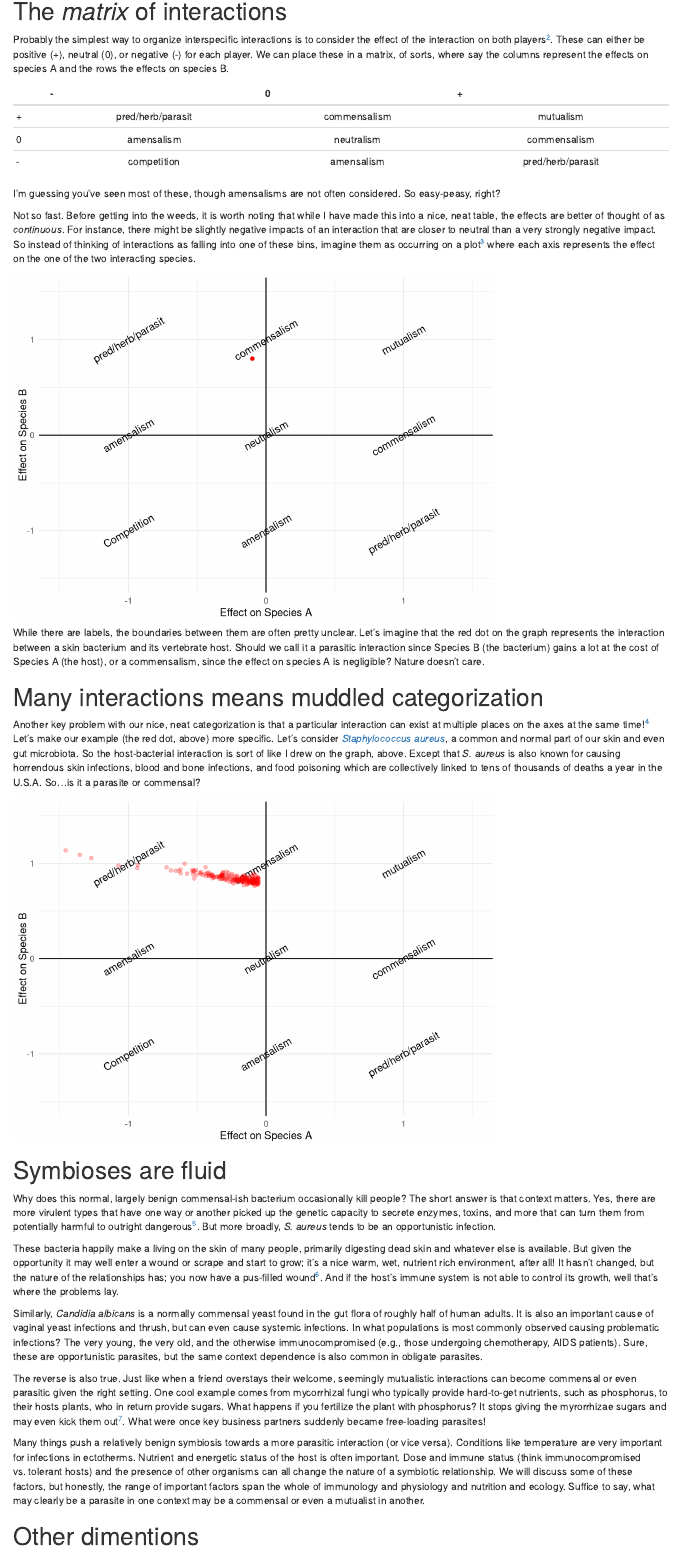
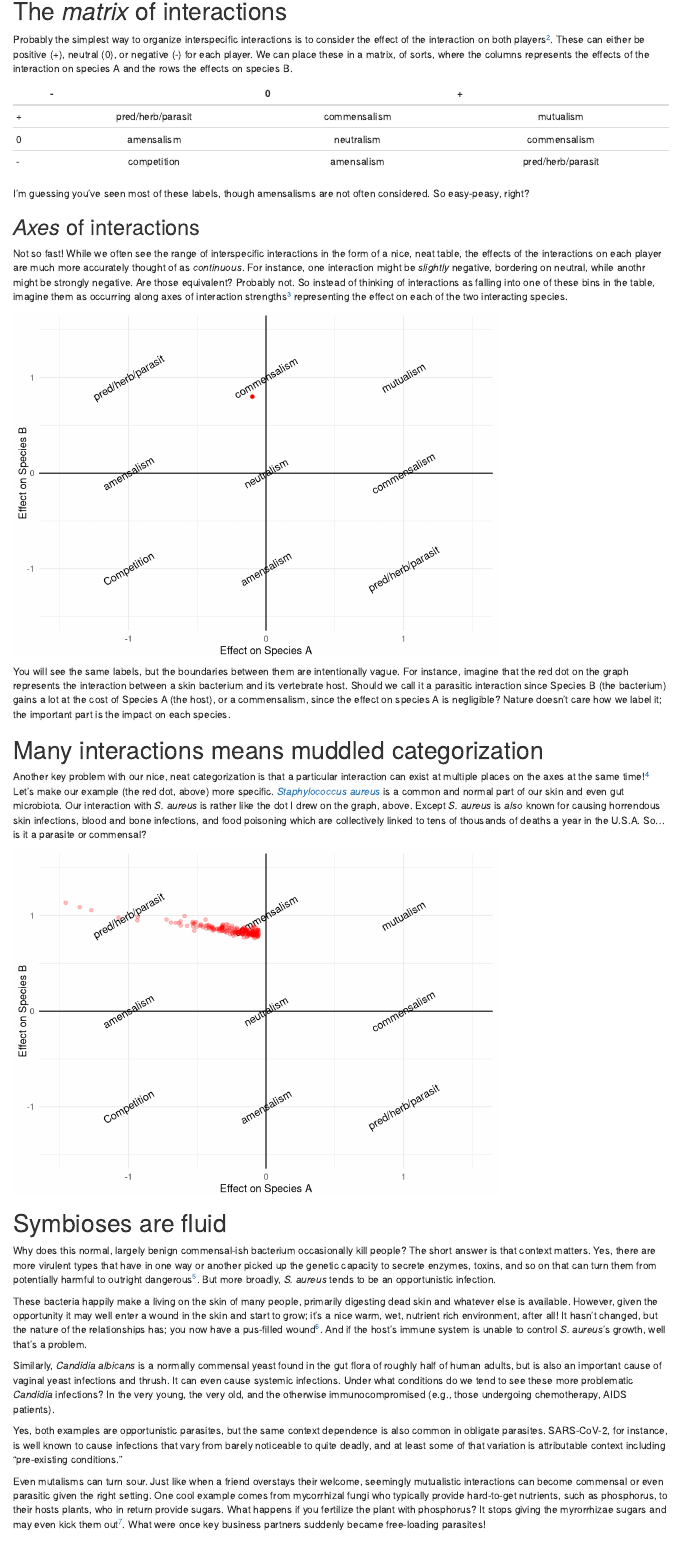
Before and after one commit to JesseBrunner/EcoHealthDis_Readings, an R Markdown document (SpectrumInteractions.Rmd): the page in a window 1100 px wide, from 270 px down. Rendered offline with R 4.5, knitr and Pandoc, with nearby package versions; drawn as R Markdown's standard HTML page in place of the format the file asks for; code that draws random numbers runs with fixed seeds of ours.

Commit message:
Edits to SpectrumInteractions

````diff
--- a/SpectrumInteractions.Rmd
+++ b/SpectrumInteractions.Rmd
@@ -2,7 +2,7 @@
 title: "The axes of interspecific interactions"
 author: "Jesse Brunner"
 date: "`r Sys.Date()`"
-output: tint::tintPdf
+output: tint::tintHtml
 latexfonts:
   - package: newtxmath
     options:
@@ -38,17 +38,19 @@ My purpose, here, is to bring some clarity to these interspecific interactions,
 
 # The _matrix_ of interactions
 
-Probably the simplest way to organize interspecific interactions is to consider the effect of the interaction on both players^[By "effect" we ultimately mean the effect on an individual's fitness, but usually we just mean something like effect on growth or survival or reproduction, or even energetic reserves or something else we can easily measure.]. These can either be positive (+), neutral (0), or negative (-) for each player. We can place these in a matrix, of sorts, where say the columns represent the effects on species A and the rows the effects on species B.
+Probably the simplest way to organize interspecific interactions is to consider the effect of the interaction on both players^[By "effect" we ultimately mean the effect on an individual's fitness, but usually we just mean something like the effect on growth or survival or reproduction, or even energetic reserves or something else we can easily measure.]. These can either be positive (+), neutral (0), or negative (-) for each player. We can place these in a matrix, of sorts, where  the columns represents the effects of the interaction on species A and the rows the effects on species B.
 
 |   |         -         |       0      |         +         |
 |---|:-----------------:|:------------:|:-----------------:|
-| + | pred/herb/parasit | commensalism |  mutualism |
-| 0 |   amensalism   |  neutralism  |     commensalism    |
-| - | competition |  amensalism  |    pred/herb/parasit    |
+| + | pred/herb/parasit | commensalism |  mutualism        |
+| 0 |   amensalism      |  neutralism  |  commensalism     |
+| - | competition       |  amensalism  |  pred/herb/parasit  |
 
-I'm guessing you've seen most of these, though amensalisms are not often considered. So easy-peasy, right?
+I'm guessing you've seen most of these labels, though amensalisms are not often considered. So easy-peasy, right?
 
-Not so fast. Before getting into the weeds, it is worth noting that while I have made this into a nice, neat table, the effects are better of thought of as _continuous_.  For instance, there might be slightly negative impacts of an interaction that are closer to neutral than a very strongly negative impact. So instead of thinking of interactions as falling into one of these bins, imagine them as occurring on a plot^[The actual numbers in the plot do not mean much... just the sign and magnitude.] where each axis represents the effect on the one of the two interacting species.
+## _Axes_ of interactions
+
+Not so fast! While we often see the range of interspecific interactions in the form of a nice, neat table, the effects of the interactions on each player are much more accurately thought of as _continuous_.  For instance, one interaction might be _slightly_ negative, bordering on neutral, while anothr might be strongly negative. Are those equivalent? Probably not. So instead of thinking of interactions as falling into one of these bins in the table, imagine them as occurring along axes of interaction strengths^[The actual numbers in the plot do not mean much... just the sign and magnitude.] representing the effect on each of the two interacting species.
 
 ```{r}
 df <- expand_grid(A = -1:1, B = -1:1) %>%
@@ -68,11 +70,11 @@ ggplot(df, aes(A, B)) +
 
 ```
 
-While there are labels, the boundaries between them are often pretty unclear. Let's imagine that the red dot on the graph represents the interaction between a skin bacterium and its vertebrate host. Should we call it a parasitic interaction since Species B (the bacterium) gains a lot at the cost of Species A (the host), or a commensalism, since the effect on species A is negligible? Nature doesn't care.
+You will see the same labels, but the boundaries between them are intentionally vague. For instance, imagine that the red dot on the graph represents the interaction between a skin bacterium and its vertebrate host. Should we call it a parasitic interaction since Species B (the bacterium) gains a lot at the cost of Species A (the host), or a commensalism, since the effect on species A is negligible? Nature doesn't care how we label it; the important part is the impact on each species.
 
 # Many interactions means muddled categorization
 
-Another key problem with our nice, neat categorization is that a particular interaction can exist at multiple places on the axes at the same time!^[In part, because while we are considering just two species, there are many individuals of each species that interact.]  Let's make our example (the red dot, above) more specific. Let's consider [_Staphylococcus aureus_](https://en.wikipedia.org/wiki/Staphylococcus_aureus), a common and normal part of our skin and even gut microbiota. So the host-bacterial interaction is sort of like I drew on the graph, above. Except that _S. aureus_ is also known for causing horrendous skin infections, blood and bone infections, and food poisoning which are collectively linked to tens of thousands of deaths a year in the U.S.A. So...is it a parasite or commensal? <shrug>
+Another key problem with our nice, neat categorization is that a particular interaction can exist at multiple places on the axes at the same time!^[In part, because while we are considering just two species, there are many individuals of each species that interact.]  Let's make our example (the red dot, above) more specific.  [_Staphylococcus aureus_](https://en.wikipedia.org/wiki/Staphylococcus_aureus) is a common and normal part of our skin and even gut microbiota. Our interaction with _S. aureus_ is rather like the dot I drew on the graph, above. Except  _S. aureus_ is _also_ known for causing horrendous skin infections, blood and bone infections, and food poisoning which are collectively linked to tens of thousands of deaths a year in the U.S.A. So...is it a parasite or commensal? <shrug>
 
 ```{r}
 df2 <- tibble(x = -0.05 - rexp(200, rate = 5),
@@ -90,12 +92,12 @@ last_plot() +
 
 
 # Symbioses are fluid
-Why does this normal, largely benign commensal-ish bacterium occasionally kill people? The short answer is that context matters. Yes, there are more virulent types that have one way or another picked up the genetic capacity to secrete enzymes, toxins, and more that can turn them from potentially harmful to outright dangerous^[Bacteria are famously, ah...permissive of sharing mobile genetic elements, recombination, and so on.  Many are the experiments where the pathogenic bacteria fails to cause any damage because it somehow lost its plasmid with virulence factors.]. But more broadly, _S. aureus_ tends to be an opportunistic infection.
+Why does this normal, largely benign commensal-ish bacterium occasionally kill people? The short answer is that context matters. Yes, there are more virulent types that have in one way or another picked up the genetic capacity to secrete enzymes, toxins, and so on that can turn them from potentially harmful to outright dangerous^[Bacteria are famously, ah...permissive of sharing mobile genetic elements, recombination, and so on.]. But more broadly, _S. aureus_ tends to be an opportunistic infection.
 
-These bacteria happily make a living on the skin of many people, primarily digesting dead skin and whatever else is available. But given the opportunity it may well enter a wound or scrape and start to grow; it's a nice warm, wet, nutrient rich environment, after all! It hasn't changed, but the nature of the relationships has; you now have a pus-filled wound^[The pus is mostly white blood cells attacking the bacteria.]. And if the host's immune system is not able to control its growth, well that's where the problems lay.
+These bacteria happily make a living on the skin of many people, primarily digesting dead skin and whatever else is available. However, given the opportunity it may well enter a wound in the skin and start to grow; it's a nice warm, wet, nutrient rich environment, after all! It hasn't changed, but the nature of the relationships has; you now have a pus-filled wound^[The pus is mostly white blood cells attacking the bacteria.]. And if the host's immune system is unable to control _S. aureus_'s growth, well that's a problem.
 
-Similarly, _Candidia albicans_ is a normally commensal yeast found in the gut flora of roughly half of human adults. It is also an important cause of vaginal yeast infections and thrush, but can even cause systemic infections. In what populations is most commonly observed causing problematic infections? The very young, the very old, and the otherwise immunocompromised (e.g., those undergoing chemotherapy, AIDS patients). Sure, these are opportunistic parasites, but the same context dependence is also common in obligate parasites.
+Similarly, _Candidia albicans_ is a normally commensal yeast found in the gut flora of roughly half of human adults, but is also an important cause of vaginal yeast infections and thrush. It can even cause systemic infections. Under what conditions do we tend to see these more problematic _Candidia_ infections? In the very young, the very old, and the otherwise immunocompromised (e.g., those undergoing chemotherapy, AIDS patients).
 
-The reverse is also true. Just like when a friend overstays their welcome, seemingly mutualistic interactions can become commensal or even parasitic given the right setting. One cool example comes from mycorrhizal fungi who typically provide hard-to-get nutrients, such as phosphorus, to their hosts plants, who in return provide sugars. What happens if you fertilize the plant with phosphorus? It stops giving the myrorrhizae sugars and may even kick them out^[(See, for instance, [Kiers et al. 2011. Reciprocal rewards stabilize cooperation in the mycorrhizal symbiosis. Science 333:880-882.](https://www.researchgate.net/publication/51566071_Reciprocal_Rewards_Stabilize_Cooperation_in_the_Mycorrhizal_Symbiosis))]. What were once key business partners suddenly became free-loading parasites!
+Yes, both examples are opportunistic parasites, but the same context dependence is also common in obligate parasites. SARS-CoV-2, for instance, is well known to cause infections that vary from barely noticeable to quite deadly, and at least some of that variation is attributable context including "pre-existing conditions."
 
-Many things push a relatively benign symbiosis towards a more parasitic interaction (or vice versa). Conditions like temperature are very important for infections in ectotherms. Nutrient and energetic status of the host is often important. Dose and immune status (think immunocompromised vs. tolerant hosts) and the presence of other organisms can all change the nature of a symbiotic relationship. We will discuss some of these factors, but honestly, the range of important factors span the whole of immunology and physiology and nutrition and ecology. Suffice to say, what may clearly be a parasite in one context may be a commensal or even a mutualist in another.
+Even mutalisms can turn sour. Just like when a friend overstays their welcome, seemingly mutualistic interactions can become commensal or even parasitic given the right setting. One cool example comes from mycorrhizal fungi who typically provide hard-to-get nutrients, such as phosphorus, to their hosts plants, who in return provide sugars. What happens if you fertilize the plant with phosphorus? It stops giving the myrorrhizae sugars and may even kick them out^[(See, for instance, [Kiers et al. 2011. Reciprocal rewards stabilize cooperation in the mycorrhizal symbiosis. Science 333:880-882.](https://www.researchgate.net/publication/51566071_Reciprocal_Rewards_Stabilize_Cooperation_in_the_Mycorrhizal_Symbiosis))]. What were once key business partners suddenly became free-loading parasites!
````
Also changed, not shown: LifeHistory.pdf (deleted), SpectrumInteractions.pdf, SpectrumInteractions.Rmd (12 more changed lines).
